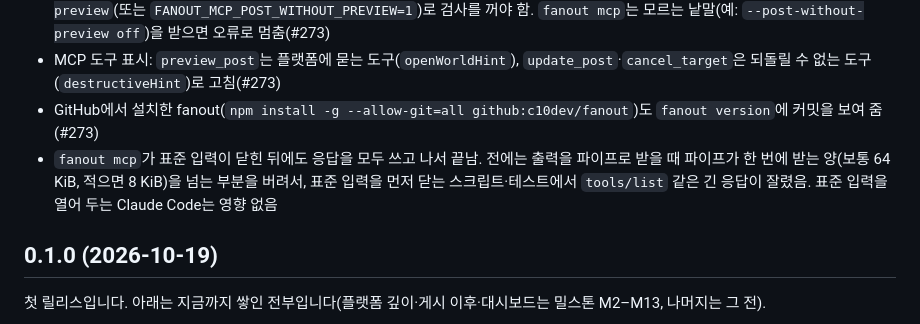
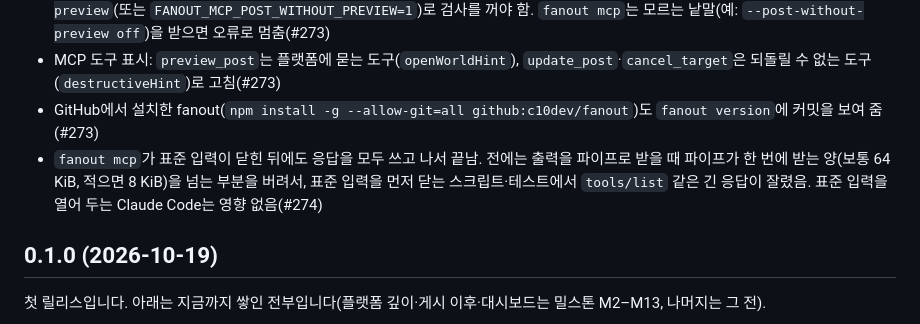
Before and after one commit to c10dev/fanout, a Markdown page: CHANGELOG.md, the part around the change. GitHub-like rendering.

Commit message:
docs: changelog line for #274
Signed-off-by: c10 <chaehy5665@naver.com>

```diff
--- a/CHANGELOG.md
+++ b/CHANGELOG.md
@@ -32,7 +32,7 @@ v0.1.0 태그 뒤 `main`에 들어온 것입니다. PR마다 여기에 한 줄
 - MCP `create_post`가 같은 서버에서 같은 인자로 만든 `preview_post`의 `previewId`를 요구함(30분 안, 한 번만, 영상·썸네일·자막은 내용으로 비교). `add_to_post`는 `dryRun: true` 결과의 `previewId`를 요구하고, 그 뒤 게시물 글이 바뀌면 거절함. `update_post`는 아직 올라가지 않은 대상이 있으면 자기 `dryRun: true`의 `previewId`를 요구함. 플러그인은 이 검사가 없는 옛 fanout이면 서버를 띄우지 않고 업데이트를 안내함. `create_post`를 바로 부르던 자동화는 미리보기를 먼저 하거나 `fanout mcp --post-without-preview`(또는 `FANOUT_MCP_POST_WITHOUT_PREVIEW=1`)로 검사를 꺼야 함. `fanout mcp`는 모르는 낱말(예: `--post-without-preview off`)을 받으면 오류로 멈춤(#273)
 - MCP 도구 표시: `preview_post`는 플랫폼에 묻는 도구(`openWorldHint`), `update_post`·`cancel_target`은 되돌릴 수 없는 도구(`destructiveHint`)로 고침(#273)
 - GitHub에서 설치한 fanout(`npm install -g --allow-git=all github:c10dev/fanout`)도 `fanout version`에 커밋을 보여 줌(#273)
-- `fanout mcp`가 표준 입력이 닫힌 뒤에도 응답을 모두 쓰고 나서 끝남. 전에는 출력을 파이프로 받을 때 파이프가 한 번에 받는 양(보통 64 KiB, 적으면 8 KiB)을 넘는 부분을 버려서, 표준 입력을 먼저 닫는 스크립트·테스트에서 `tools/list` 같은 긴 응답이 잘렸음. 표준 입력을 열어 두는 Claude Code는 영향 없음
+- `fanout mcp`가 표준 입력이 닫힌 뒤에도 응답을 모두 쓰고 나서 끝남. 전에는 출력을 파이프로 받을 때 파이프가 한 번에 받는 양(보통 64 KiB, 적으면 8 KiB)을 넘는 부분을 버려서, 표준 입력을 먼저 닫는 스크립트·테스트에서 `tools/list` 같은 긴 응답이 잘렸음. 표준 입력을 열어 두는 Claude Code는 영향 없음(#274)
 
 ## 0.1.0 (2026-10-19)
 
```
